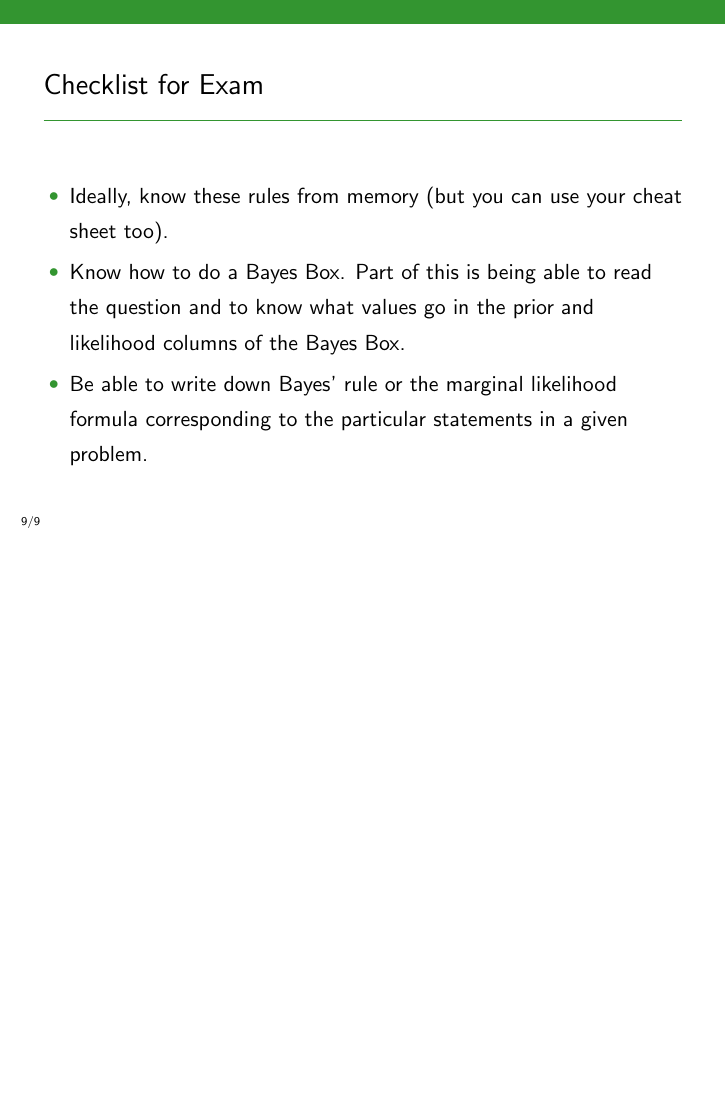
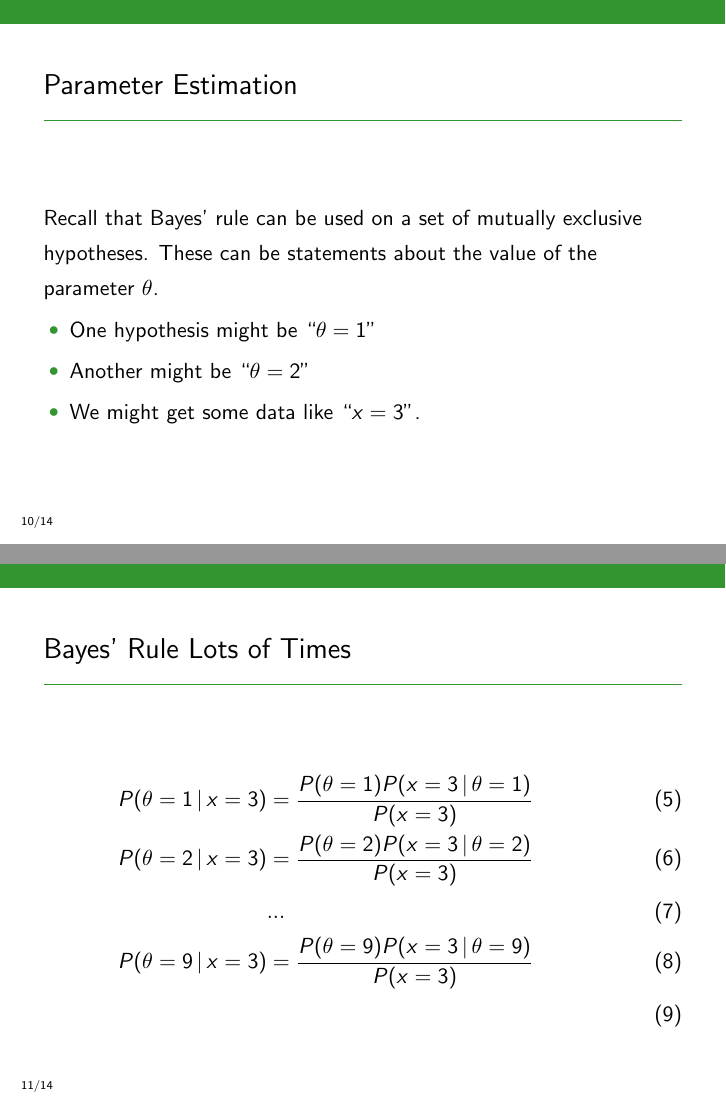
Before and after one commit to eggplantbren/STATS331, LaTeX slides (NewSlides/lecture19.tex): page 20 of 20 before the commit and pages 24 and 25 of 28 after it, the two joined at a grey line, the shorter picture padded with empty space. Compiled offline with pdfLaTeX.

Commit message:
Copied and pasted slides

```diff
--- a/NewSlides/lecture19.tex
+++ b/NewSlides/lecture19.tex
@@ -162,3 +162,30 @@ corresponding to the particular statements in a given problem.
 \end{frame}
 
 
+\begin{frame}
+\frametitle{Parameter Estimation}
+Recall that Bayes' rule can be used on a set of mutually exclusive hypotheses.
+These can be statements about the value of the parameter $\theta$.\pause
+
+\begin{itemize}
+\item One hypothesis might be ``$\theta = 1$'' \pause
+\item Another might be ``$\theta = 2$'' \pause
+\item We might get some data like ``$x = 3$''.
+\end{itemize}
+
+\end{frame}
+
+
+\begin{frame}
+\frametitle{Bayes' Rule Lots of Times}
+\begin{align}
+P(\theta = 1 \given x = 3) &= \frac{P(\theta=1)P(x=3 \given \theta=1)}{P(x=3)}\\
+P(\theta = 2 \given x = 3) &= \frac{P(\theta=2)P(x=3 \given \theta=2)}{P(x=3)}\\
+&...&\\
+P(\theta = 9 \given x = 3) &= \frac{P(\theta=9)P(x=3 \given \theta=9)}{P(x=3)}\\
+\end{align}
+
+\end{frame}
+
+\begin{frame}
+\frametitle{Bayes' Rule Lots of Times}
@@ -164,0 +206 @@ corresponding to the particular statements in a given problem.
+\frametitle{Bayes' Rule Lots of Times}
```
Also changed, not shown: NewSlides/lecture19.tex (34 more changed lines).
